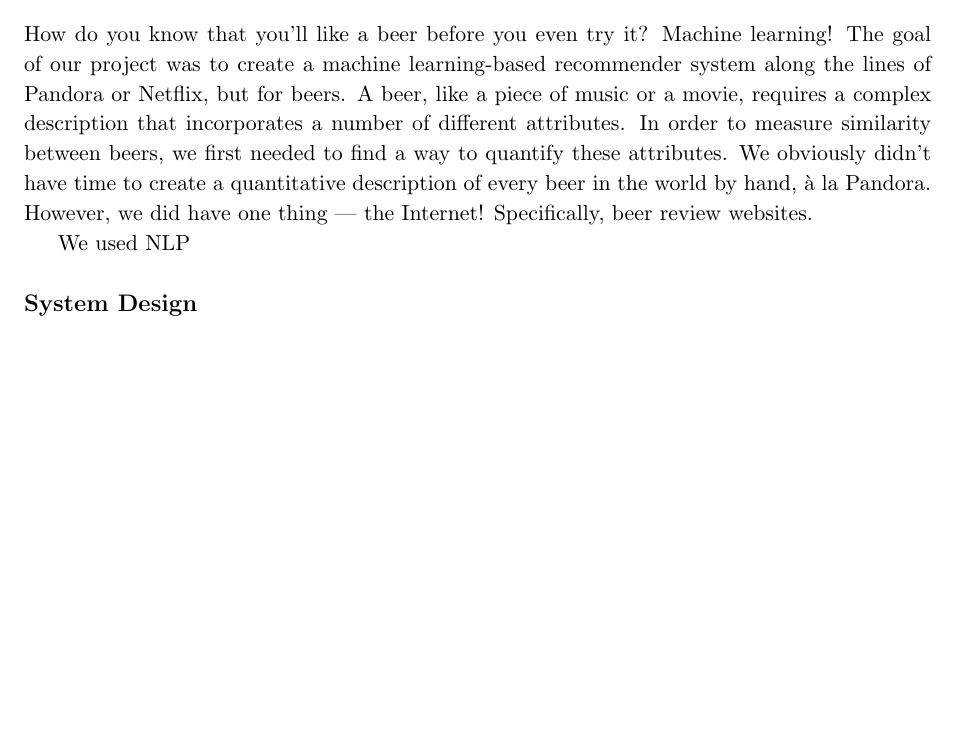
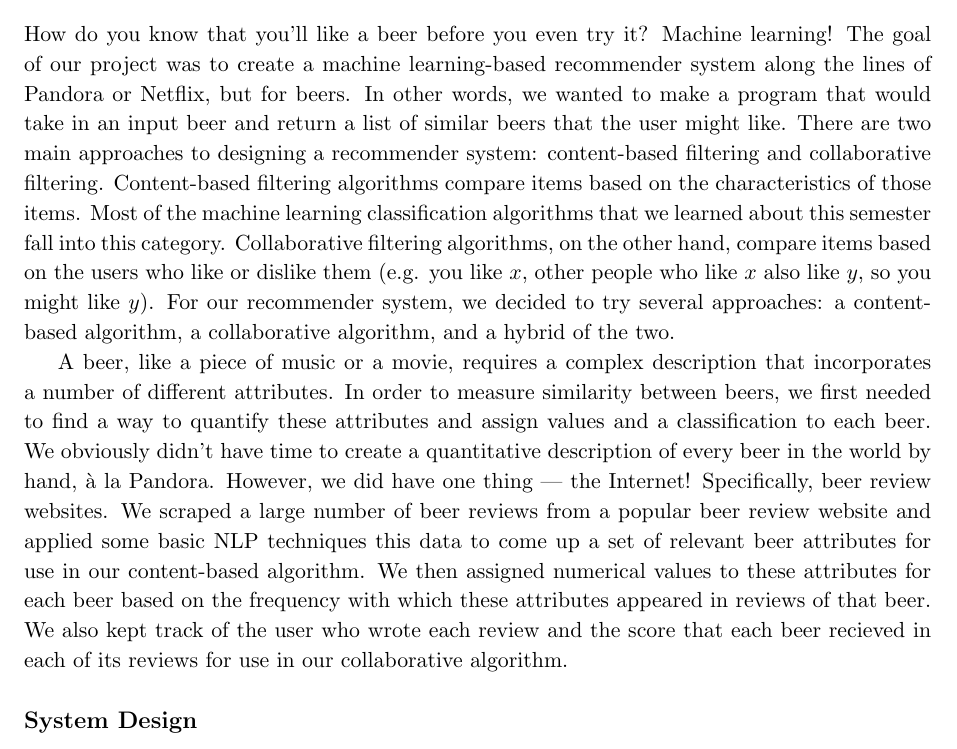
Before and after one commit to peter-fogg/bee.rs, a LaTeX document (report/report.tex): part of page 1 of 2, cut so that both start at the same text, the shorter picture padded with empty space. Compiled offline with pdfLaTeX.

Commit message:
wrote more of intro

```diff
--- a/report/report.tex
+++ b/report/report.tex
@@ -39,8 +39,8 @@
 \begin{document}
 \maketitle
 \subsection*{Introduction}
-How do you know that you'll like a beer before you even try it? Machine learning! The goal of our project was to create a machine learning-based recommender system along the lines of Pandora or Netflix, but for beers. A beer, like a piece of music or a movie, requires a complex description that incorporates a number of different attributes. In order to measure similarity between beers, we first needed to find a way to quantify these attributes. We obviously didn't have time to create a quantitative description of every beer in the world by hand, \`{a} la Pandora. However, we did have one thing --- the Internet! Specifically, beer review websites. \\
-\indent We used NLP
+How do you know that you'll like a beer before you even try it? Machine learning! The goal of our project was to create a machine learning-based recommender system along the lines of Pandora or Netflix, but for beers. In other words, we wanted to make a program that would take in an input beer and return a list of similar beers that the user might like. There are two main approaches to designing a recommender system: content-based filtering and collaborative filtering. Content-based filtering algorithms compare items based on the characteristics of those items. Most of the  machine learning classification algorithms that we learned about this semester fall into this category. Collaborative filtering algorithms, on the other hand, compare items based on the users who like or dislike them (e.g. you like $x$, other people who like $x$ also like $y$, so you might like $y$). For our recommender system, we decided to try several approaches: a content-based algorithm, a collaborative algorithm, and a hybrid of the two. \\
+\indent A beer, like a piece of music or a movie, requires a complex description that incorporates a number of different attributes. In order to measure similarity between beers, we first needed to find a way to quantify these attributes and assign values and a  classification to each beer. We obviously didn't have time to create a quantitative description of every beer in the world by hand, \`{a} la Pandora. However, we did have one thing --- the Internet! Specifically, beer review websites. We scraped a large number of beer reviews from a popular beer review website and applied some basic NLP techniques this data to come up a set of relevant beer attributes for use in our content-based algorithm. We then assigned numerical values to these attributes for each beer based on the frequency with which these attributes appeared in reviews of that beer.  We also kept track of the user who wrote each review and the score that each beer recieved in each of its reviews for use in our collaborative algorithm.
 
 \subsection*{System Design}
 The system is broken up into three parts -- data collection, data processing, and the core recommendation engine.
```
Also changed, not shown: report/report.pdf, 1 other file.
